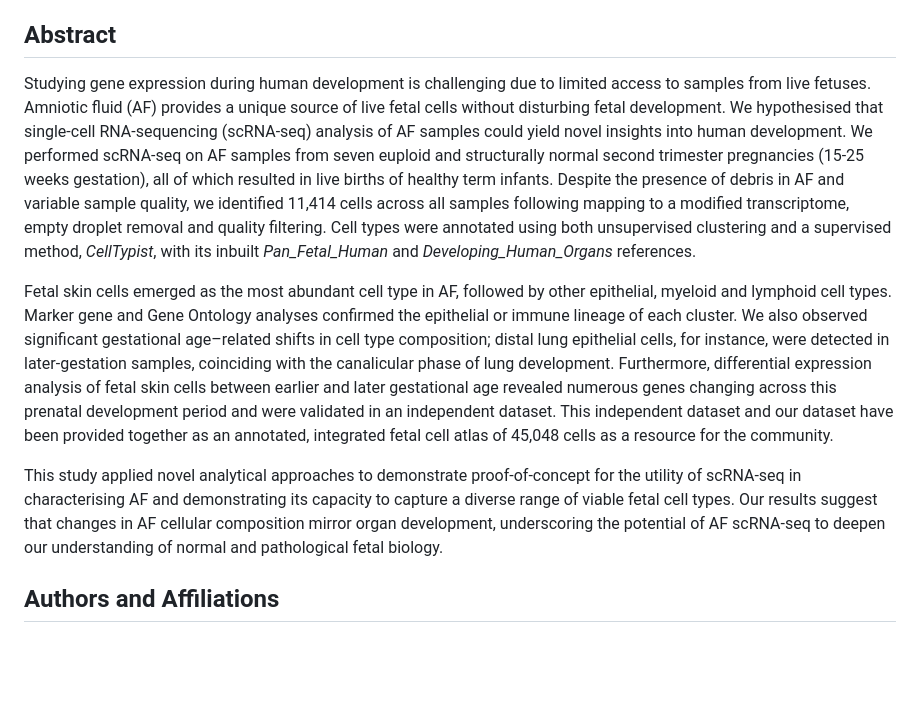
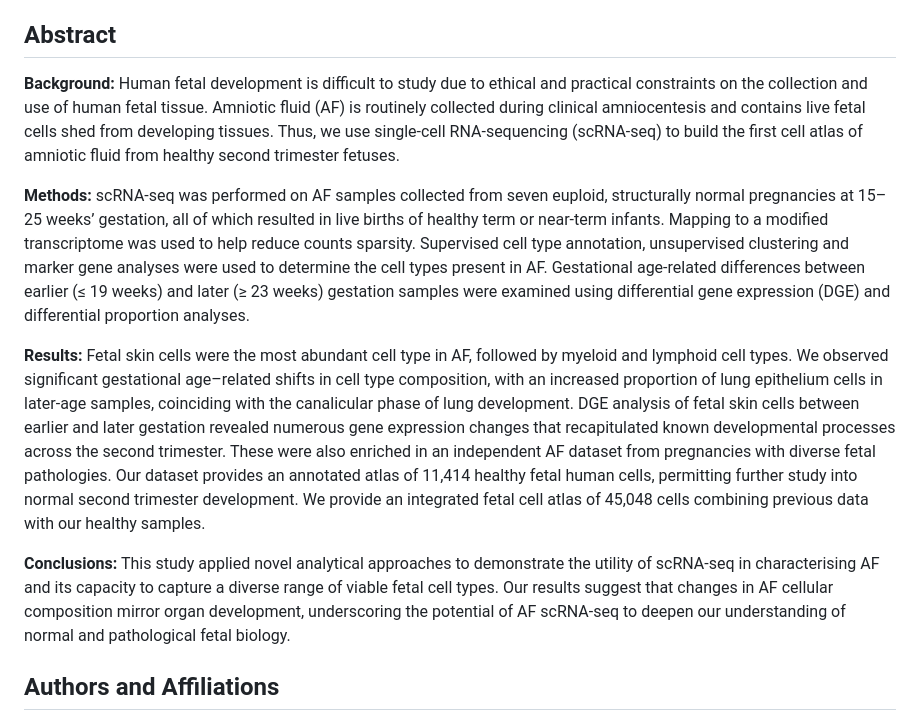
Before and after one commit to Oshlack/amniotic-fluid-single-cell-paper, a Markdown page: README.md, the part around one of its changes. Drawn GitHub-style; blank space fills up the shorter version.

```diff
--- a/README.md
+++ b/README.md
@@ -8,11 +8,13 @@ The code and analysis results can be viewed on our [analysis webpage](https://os
 
 ## Abstract
 
-Studying gene expression during human development is challenging due to limited access to samples from live fetuses. Amniotic fluid (AF) provides a unique source of live fetal cells without disturbing fetal development. We hypothesised that single-cell RNA-sequencing (scRNA-seq) analysis of AF samples could yield novel insights into human development. We performed scRNA-seq on AF samples from seven euploid and structurally normal second trimester pregnancies (15-25 weeks gestation), all of which resulted in live births of healthy term infants. Despite the presence of debris in AF and variable sample quality, we identified 11,414 cells across all samples following mapping to a modified transcriptome, empty droplet removal and quality filtering. Cell types were annotated using both unsupervised clustering and a supervised method, *CellTypist*, with its inbuilt *Pan_Fetal_Human* and *Developing_Human_Organs* references.
+**Background:** Human fetal development is difficult to study due to ethical and practical constraints on the collection and use of human fetal tissue. Amniotic fluid (AF) is routinely collected during clinical amniocentesis and contains live fetal cells shed from developing tissues. Thus, we use single-cell RNA-sequencing (scRNA-seq) to build the first cell atlas of amniotic fluid from healthy second trimester fetuses.
 
-Fetal skin cells emerged as the most abundant cell type in AF, followed by other epithelial, myeloid and lymphoid cell types. Marker gene and Gene Ontology analyses confirmed the epithelial or immune lineage of each cluster. We also observed significant gestational age–related shifts in cell type composition; distal lung epithelial cells, for instance, were detected in later-gestation samples, coinciding with the canalicular phase of lung development. Furthermore, differential expression analysis of fetal skin cells between earlier and later gestational age revealed numerous genes changing across this prenatal development period and were validated in an independent dataset. This independent dataset and our dataset have been provided together as an annotated, integrated fetal cell atlas of 45,048 cells as a resource for the community.
+**Methods:** scRNA-seq was performed on AF samples collected from seven euploid, structurally normal pregnancies at 15–25 weeks’ gestation, all of which resulted in live births of healthy term or near-term infants. Mapping to a modified transcriptome was used to help reduce counts sparsity. Supervised cell type annotation, unsupervised clustering and marker gene analyses were used to determine the cell types present in AF. Gestational age-related differences between earlier (≤ 19 weeks) and later (≥ 23 weeks) gestation samples were examined using differential gene expression (DGE) and differential proportion analyses.
 
-This study applied novel analytical approaches to demonstrate proof-of-concept for the utility of scRNA-seq in characterising AF and demonstrating its capacity to capture a diverse range of viable fetal cell types. Our results suggest that changes in AF cellular composition mirror organ development, underscoring the potential of AF scRNA-seq to deepen our understanding of normal and pathological fetal biology.
+**Results:** Fetal skin cells were the most abundant cell type in AF, followed by myeloid and lymphoid cell types. We observed significant gestational age–related shifts in cell type composition, with an increased proportion of lung epithelium cells in later-age samples, coinciding with the canalicular phase of lung development. DGE analysis of fetal skin cells between earlier and later gestation revealed numerous gene expression changes that recapitulated known developmental processes across the second trimester. These were also enriched in an independent AF dataset from pregnancies with diverse fetal pathologies. Our dataset provides an annotated atlas of 11,414 healthy fetal human cells, permitting further study into normal second trimester development. We provide an integrated fetal cell atlas of 45,048 cells combining previous data with our healthy samples.
+
+**Conclusions:** This study applied novel analytical approaches to demonstrate the utility of scRNA-seq in characterising AF and its capacity to capture a diverse range of viable fetal cell types. Our results suggest that changes in AF cellular composition mirror organ development, underscoring the potential of AF scRNA-seq to deepen our understanding of normal and pathological fetal biology.
 
 ## Authors and Affiliations
 
```
Also changed, not shown: other parts of README.md (+9 -9 lines).
